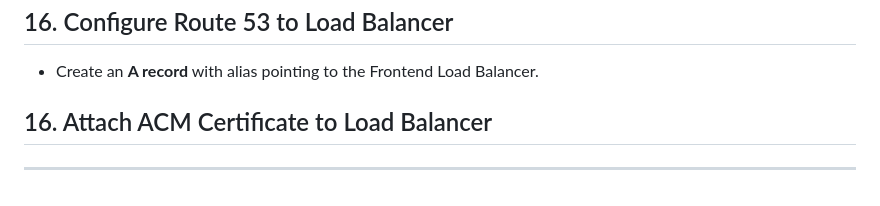
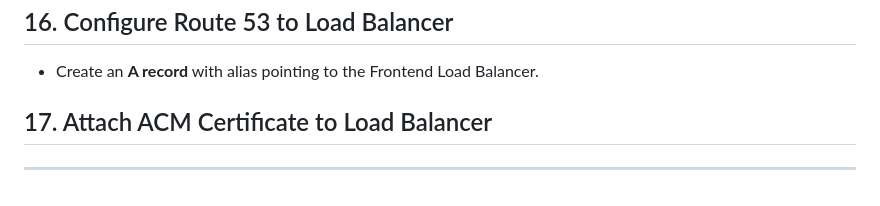
Before and after one commit to mrcyberwhiz/aws-3-tier-architecture, a Markdown page: README.md, the part around the change. Drawn GitHub-style.

```diff
--- a/README.md
+++ b/README.md
@@ -110,6 +110,6 @@ touch index.html script.js styles.css
 
 - Create an **A record** with alias pointing to the Frontend Load Balancer.
 
-## 16. Attach ACM Certificate to Load Balancer
+## 17. Attach ACM Certificate to Load Balancer
 
 ---
```
